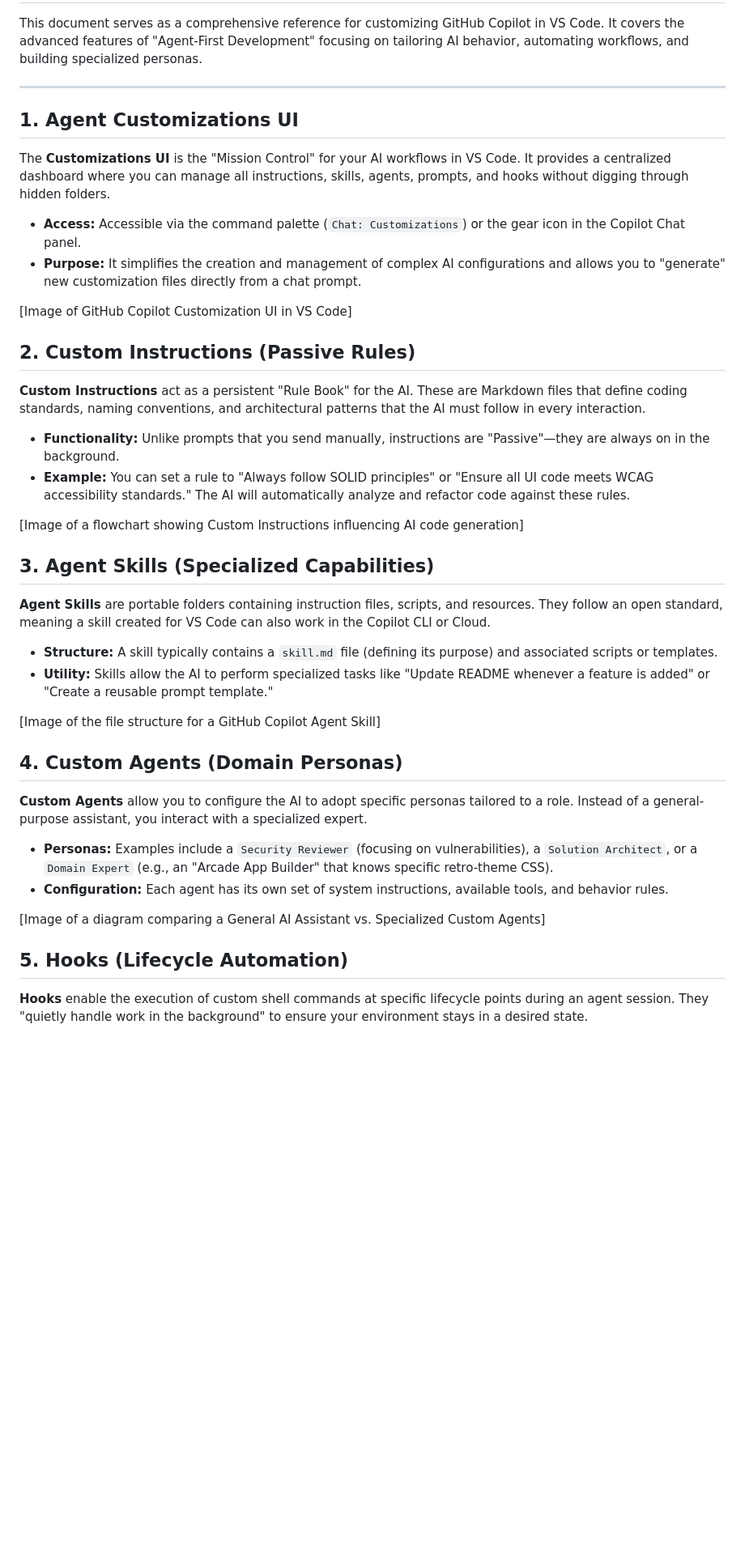
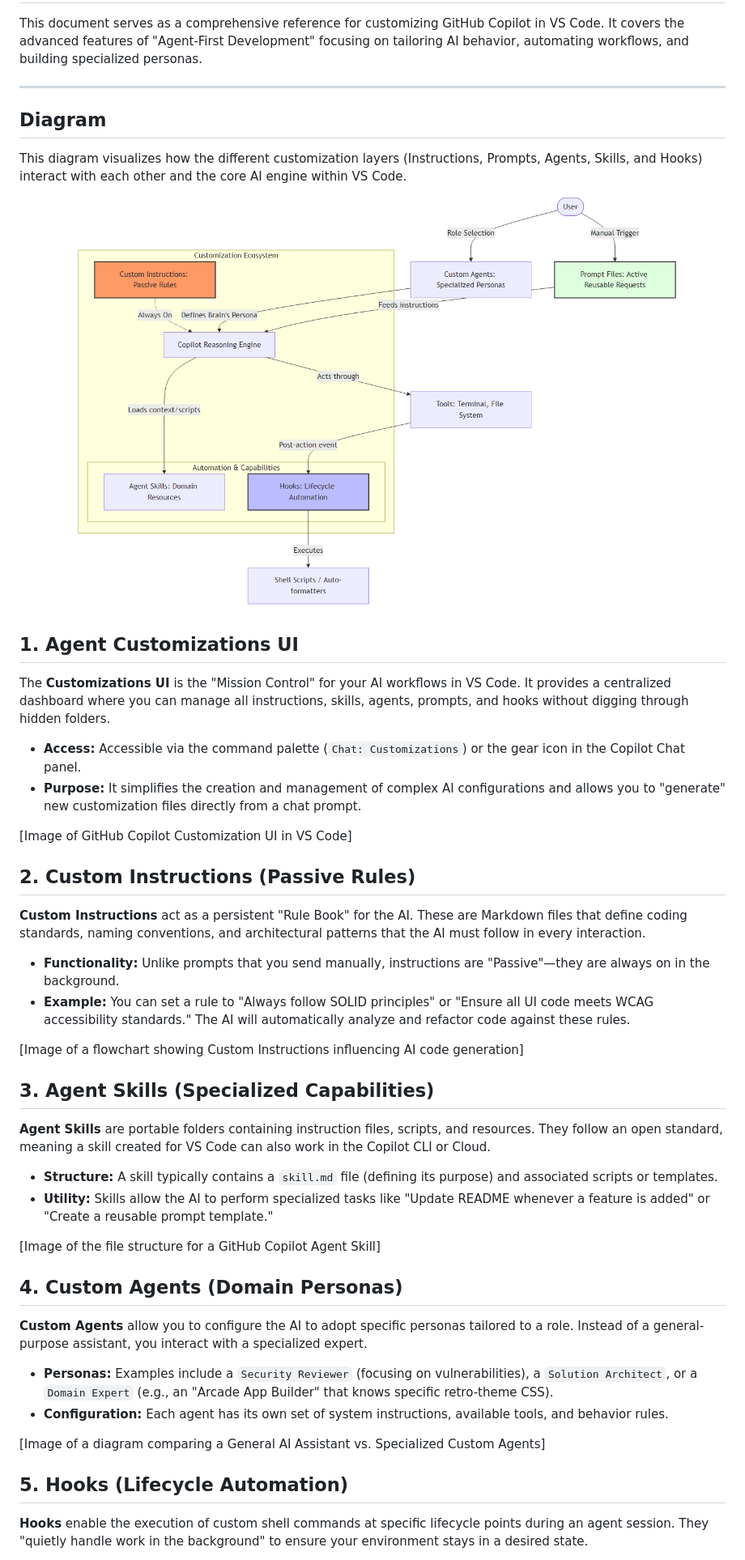
Before and after one commit to neerajbopalkar/Neo-TheOne, a Markdown page: Custom-Agents-VS-Code/README.md, the part around one of its changes. Shown at 81% size. GitHub-like rendering; pictures changed too: Custom-Agents-VS-Code/image.png (added); blank space fills up the shorter version.

```diff
--- a/Custom-Agents-VS-Code/README.md
+++ b/Custom-Agents-VS-Code/README.md
@@ -4,33 +4,48 @@ This document serves as a comprehensive reference for customizing GitHub Copilot
 
 ---
 
+## Diagram
+
+This diagram visualizes how the different customization layers (Instructions, Prompts, Agents, Skills, and Hooks) interact with each other and the core AI engine within VS Code.
+
+![alt text](image.png)
+
 ## 1. Agent Customizations UI
+
 The **Customizations UI** is the "Mission Control" for your AI workflows in VS Code. It provides a centralized dashboard where you can manage all instructions, skills, agents, prompts, and hooks without digging through hidden folders.
-* **Access:** Accessible via the command palette (`Chat: Customizations`) or the gear icon in the Copilot Chat panel.
-* **Purpose:** It simplifies the creation and management of complex AI configurations and allows you to "generate" new customization files directly from a chat prompt.
+
+- **Access:** Accessible via the command palette (`Chat: Customizations`) or the gear icon in the Copilot Chat panel.
+- **Purpose:** It simplifies the creation and management of complex AI configurations and allows you to "generate" new customization files directly from a chat prompt.
 
 [Image of GitHub Copilot Customization UI in VS Code]
 
 ## 2. Custom Instructions (Passive Rules)
+
 **Custom Instructions** act as a persistent "Rule Book" for the AI. These are Markdown files that define coding standards, naming conventions, and architectural patterns that the AI must follow in every interaction.
-* **Functionality:** Unlike prompts that you send manually, instructions are "Passive"—they are always on in the background.
-* **Example:** You can set a rule to "Always follow SOLID principles" or "Ensure all UI code meets WCAG accessibility standards." The AI will automatically analyze and refactor code against these rules.
+
+- **Functionality:** Unlike prompts that you send manually, instructions are "Passive"—they are always on in the background.
+- **Example:** You can set a rule to "Always follow SOLID principles" or "Ensure all UI code meets WCAG accessibility standards." The AI will automatically analyze and refactor code against these rules.
 
 [Image of a flowchart showing Custom Instructions influencing AI code generation]
 
 ## 3. Agent Skills (Specialized Capabilities)
+
 **Agent Skills** are portable folders containing instruction files, scripts, and resources. They follow an open standard, meaning a skill created for VS Code can also work in the Copilot CLI or Cloud.
-* **Structure:** A skill typically contains a `skill.md` file (defining its purpose) and associated scripts or templates.
-* **Utility:** Skills allow the AI to perform specialized tasks like "Update README whenever a feature is added" or "Create a reusable prompt template."
+
+- **Structure:** A skill typically contains a `skill.md` file (defining its purpose) and associated scripts or templates.
+- **Utility:** Skills allow the AI to perform specialized tasks like "Update README whenever a feature is added" or "Create a reusable prompt template."
 
 [Image of the file structure for a GitHub Copilot Agent Skill]
 
 ## 4. Custom Agents (Domain Personas)
+
 **Custom Agents** allow you to configure the AI to adopt specific personas tailored to a role. Instead of a general-purpose assistant, you interact with a specialized expert.
-* **Personas:** Examples include a `Security Reviewer` (focusing on vulnerabilities), a `Solution Architect`, or a `Domain Expert` (e.g., an "Arcade App Builder" that knows specific retro-theme CSS).
-* **Configuration:** Each agent has its own set of system instructions, available tools, and behavior rules.
+
+- **Personas:** Examples include a `Security Reviewer` (focusing on vulnerabilities), a `Solution Architect`, or a `Domain Expert` (e.g., an "Arcade App Builder" that knows specific retro-theme CSS).
+- **Configuration:** Each agent has its own set of system instructions, available tools, and behavior rules.
 
 [Image of a diagram comparing a General AI Assistant vs. Specialized Custom Agents]
 
 ## 5. Hooks (Lifecycle Automation)
+
 **Hooks** enable the execution of custom shell commands at specific lifecycle points during an agent session. They "quietly handle work in the background" to ensure your environment stays in a desired state.
```
Also changed, not shown: other parts of Custom-Agents-VS-Code/README.md (+32 -24 lines), AgentFirstDevelopment-VS-Code-url-shortner/README.md (+4 -0 lines), AgentFirstDevelopment-VS-Code-url-shortner/image-1.png (added), 3 other files.
